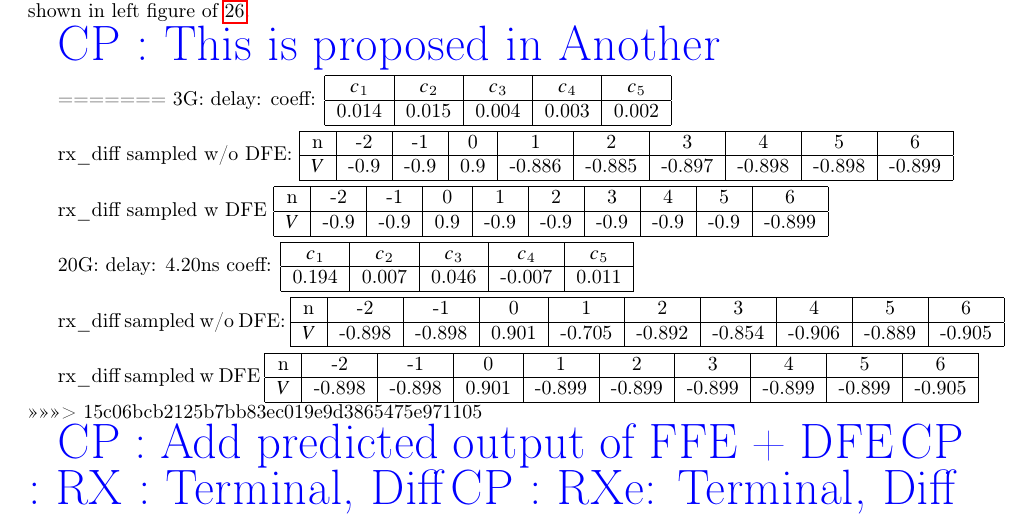
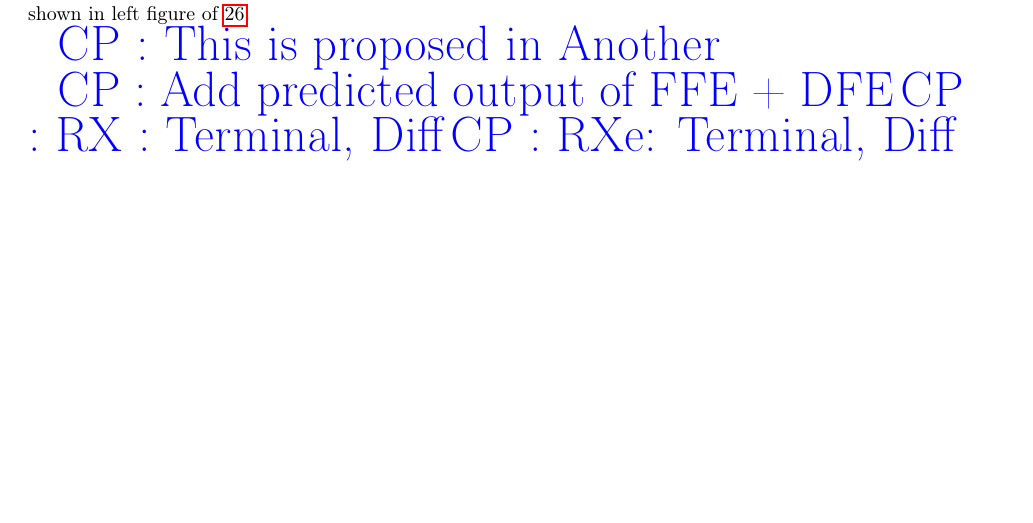
Before and after one commit to cpcqrt/ece546_hssl, a LaTeX book (latex_report/ECE546-High Speed Link.tex): part of page 15 of 17, cut so that both start at the same text, the shorter picture padded with empty space. Compiled offline with pdfLaTeX.

Commit message:
extra table deleted

```diff
--- a/latex_report/ECE546-High Speed Link.tex
+++ b/latex_report/ECE546-High Speed Link.tex
@@ -675,48 +675,6 @@ However, there are several different delay scheme of DFE. The traditional delay
 	\label{fig:dfe_delay_scheme} % label must put at the last
 \end{figure}
 
-=======
-3G:
-delay:
-coeff:
-\begin{tabular}{|c|c|c|c|c|}\hline
-	$c_{1}$ &  $c_{2}$ &  $c_{3}$ &  $c_{4}$ &  $c_{5}$ \\ \hline
-	0.014 &    0.015 &    0.004 &    0.003 &    0.002 \\ \hline
-\end{tabular}
-
-rx\_diff sampled w/o DFE:
-\begin{tabular}{|c|c|c|c|c|c|c|c|c|c|}\hline
-	n  &  -2  &  -1  &  0  &    1   &    2   &    3   &    4   &    5   &    6   \\ \hline
-	$V$ & -0.9 & -0.9 & 0.9 & -0.886 & -0.885 & -0.897 & -0.898 & -0.898 & -0.899 \\ \hline
-\end{tabular}
-
-rx\_diff sampled w   DFE
-\begin{tabular}{|c|c|c|c|c|c|c|c|c|c|}\hline
-	n  &  -2  &  -1  &  0  &   1  &   2  &   3  &   4  &   5  &    6   \\ \hline
-	$V$ & -0.9 & -0.9 & 0.9 & -0.9 & -0.9 & -0.9 & -0.9 & -0.9 & -0.899 \\ \hline
-\end{tabular}
-
-
-20G:
-delay: 4.20ns
-coeff:
-\begin{tabular}{|c|c|c|c|c|}\hline
-	$c_{1}$ &  $c_{2}$ &  $c_{3}$ &  $c_{4}$ &  $c_{5}$ \\ \hline
-	0.194 &    0.007 &    0.046 &   -0.007 &    0.011 \\ \hline
-\end{tabular}
-
-rx\_diff sampled w/o DFE:
-\begin{tabular}{|c|c|c|c|c|c|c|c|c|c|}\hline
-	n  &   -2   &   -1   &   0   &    1   &    2   &    3   &    4   &    5   &    6   \\ \hline
-	$V$ & -0.898 & -0.898 & 0.901 & -0.705 & -0.892 & -0.854 & -0.906 & -0.889 & -0.905 \\ \hline
-\end{tabular}
-
-rx\_diff sampled w   DFE
-\begin{tabular}{|c|c|c|c|c|c|c|c|c|c|}\hline
-	n  &   -2   &   -1   &   0   &    1   &    2   &    3   &    4   &    5   &    6   \\ \hline
-	$V$ & -0.898 & -0.898 & 0.901 & -0.899 & -0.899 & -0.899 & -0.899 & -0.899 & -0.905 \\ \hline
-\end{tabular}
->>>>>>> 15c06bcb2125b7bb83ec019e9d3865475e971105
 
 \cphighlight{Add predicted output of FFE + DFE}
 \cphighlight{RX : Terminal, Diff}
```
Also changed, not shown: latex_report/ECE546-High Speed Link.tex (2 more changed lines).
